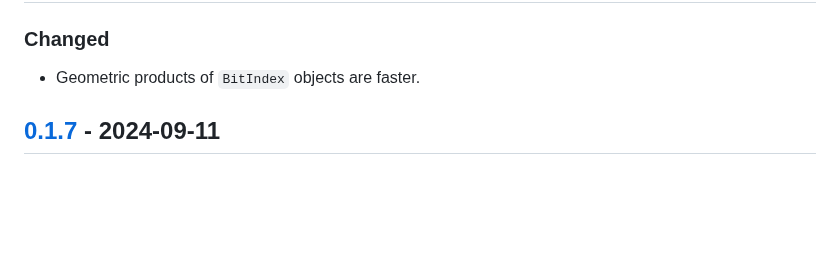
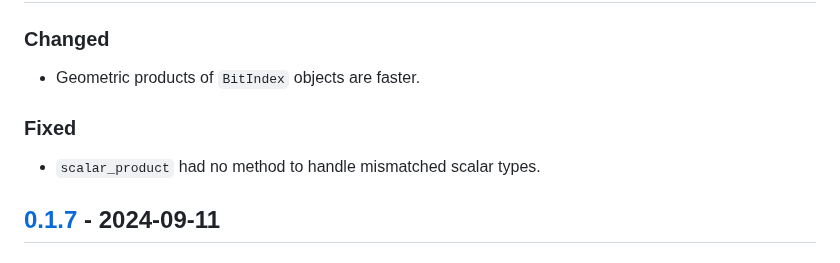
Before and after one commit to brainandforce/CliffordNumbers.jl, a Markdown page: CHANGELOG.md, the part around the change. Rendered like a GitHub page; blank space fills up the shorter version.

Commit message:
Updated changelog for `scalar_product` fixes

```diff
--- a/CHANGELOG.md
+++ b/CHANGELOG.md
@@ -9,6 +9,9 @@ adheres to [Semantic Versioning](https://semver.org/spec/v2.0.0.html).
 
 ### Changed
   - Geometric products of `BitIndex` objects are faster.
+
+### Fixed
+  - `scalar_product` had no method to handle mismatched scalar types.
 
 ## [0.1.7] - 2024-09-11
 
```
